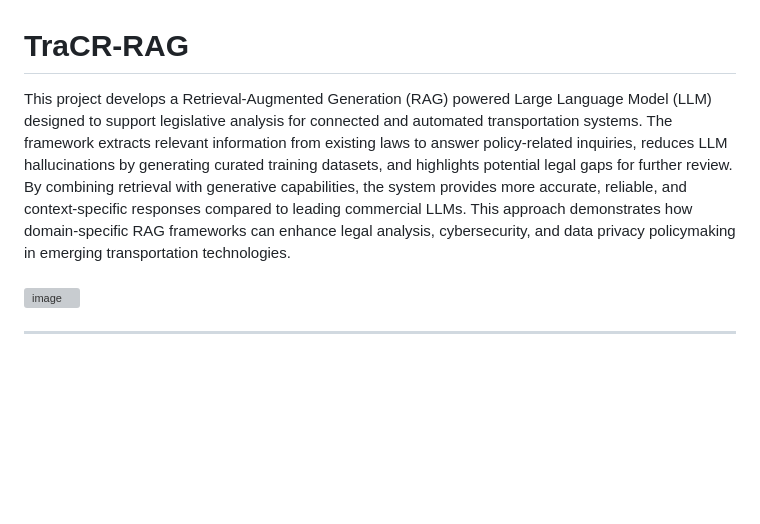
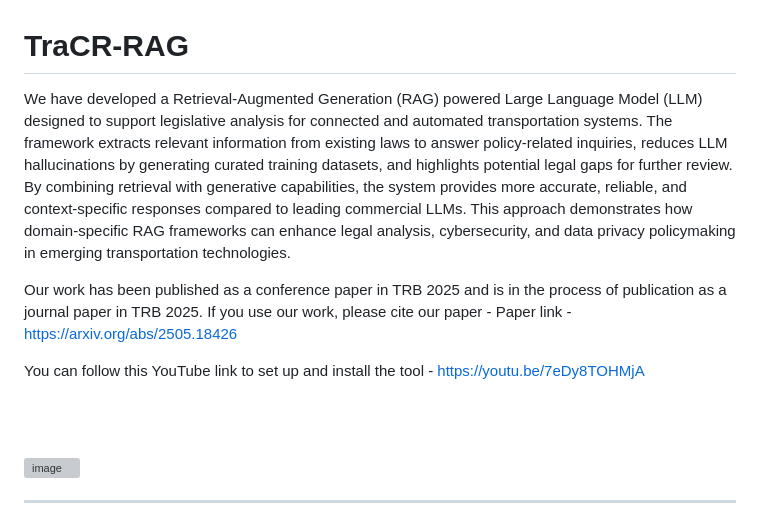
Before and after one commit to TraCR-National-UTC/TraCR-RAG, a Markdown page: README.md, the part around the change. GitHub-like rendering; blank space fills up the shorter version; grey boxes are pictures that could not be loaded.

Commit message:
Update README.md - Added YouTube Video link

```diff
--- a/README.md
+++ b/README.md
@@ -1,7 +1,15 @@
 # TraCR-RAG
 
-This project develops a Retrieval-Augmented Generation (RAG) powered Large Language Model (LLM) designed to support legislative analysis for connected and automated transportation systems. The framework extracts relevant information from existing laws to answer policy-related inquiries, reduces LLM hallucinations by generating curated training datasets, and highlights potential legal gaps for further review. By combining retrieval with generative capabilities, the system provides more accurate, reliable, and context-specific responses compared to leading commercial LLMs. This approach demonstrates how domain-specific RAG frameworks can enhance legal analysis, cybersecurity, and data privacy policymaking in emerging transportation technologies.
+We have developed a Retrieval-Augmented Generation (RAG) powered Large Language Model (LLM) designed to support legislative analysis for connected and automated transportation systems. The framework extracts relevant information from existing laws to answer policy-related inquiries, reduces LLM hallucinations by generating curated training datasets, and highlights potential legal gaps for further review. By combining retrieval with generative capabilities, the system provides more accurate, reliable, and context-specific responses compared to leading commercial LLMs. This approach demonstrates how domain-specific RAG frameworks can enhance legal analysis, cybersecurity, and data privacy policymaking in emerging transportation technologies.
+
+Our work has been published as a conference paper in TRB 2025 and is in the process of publication as a journal paper in TRB 2025. If you use our work, please cite our paper -
+Paper link - https://arxiv.org/abs/2505.18426
+
+You can follow this YouTube link to set up and install the tool - https://youtu.be/7eDy8TOHMjA
+
 <br><br>
+
+
 <img width="2560" height="1401" alt="image" src="https://github.com/user-attachments/assets/c5d9819b-a57d-42a3-b45e-0ad2eedf2ffb" />
 
 
```
